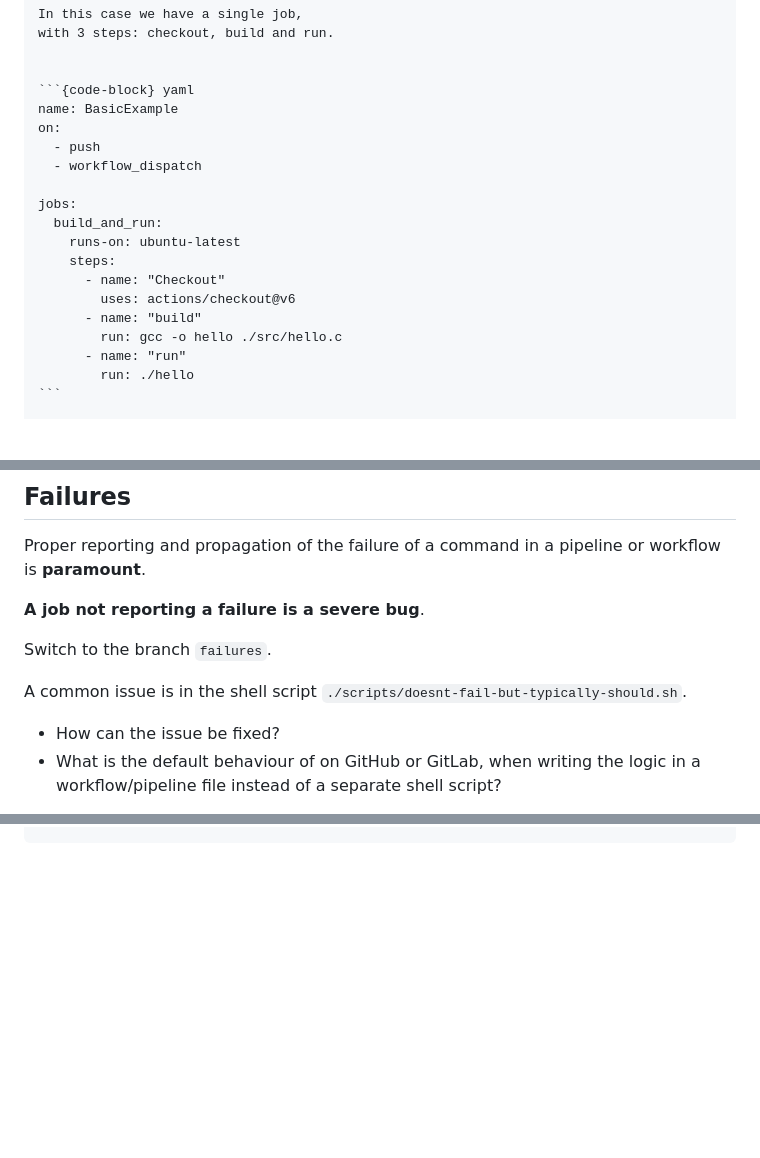
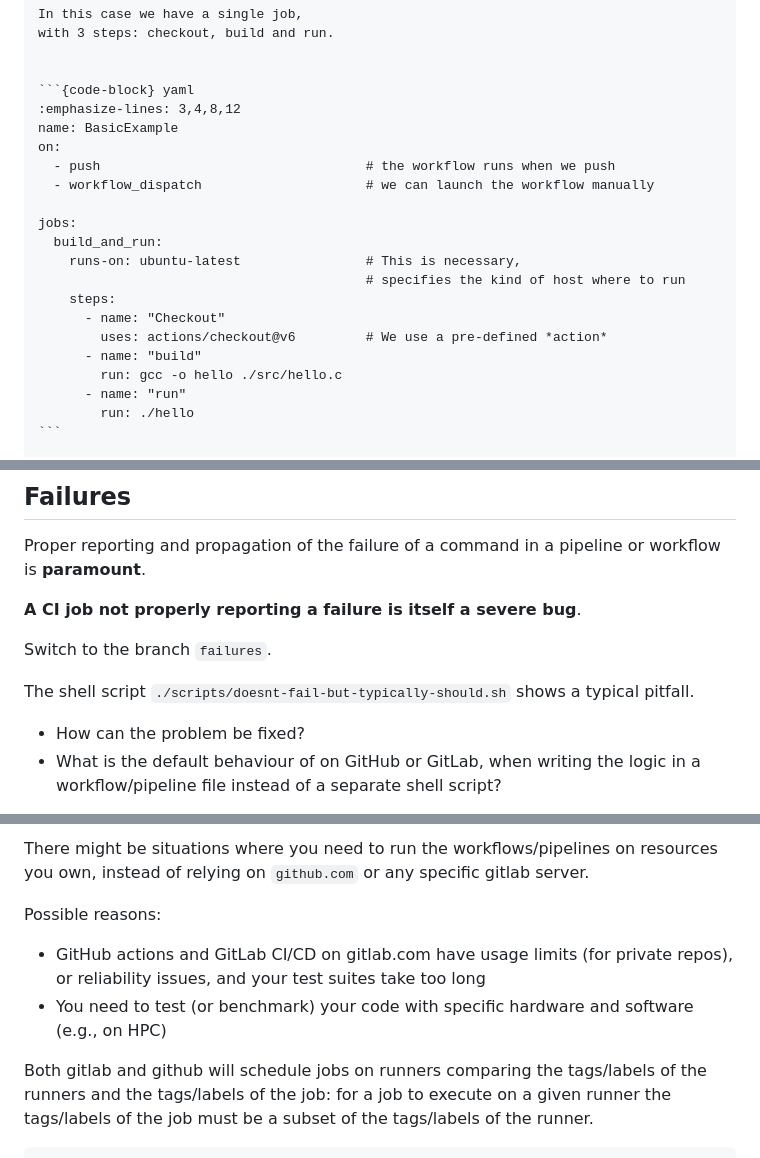
Before and after one commit to mmesiti/cr-best-practices-in-rse, a Markdown page: content/ci-misc.md, 3 parts joined by grey strips. GitHub-like rendering; blank space fills up the shorter version.

Commit message:
more content in ci-misc
still missing artifacs for github

````diff
--- a/content/ci-misc.md
+++ b/content/ci-misc.md
@@ -113,17 +125,19 @@ with 3 steps: checkout, build and run.
 
 
 ```{code-block} yaml
+:emphasize-lines: 3,4,8,12
 name: BasicExample
 on:
-  - push
-  - workflow_dispatch
+  - push                                  # the workflow runs when we push
+  - workflow_dispatch                     # we can launch the workflow manually
 
 jobs:
   build_and_run:
-    runs-on: ubuntu-latest
+    runs-on: ubuntu-latest                # This is necessary,
+                                          # specifies the kind of host where to run
     steps:
       - name: "Checkout"
-        uses: actions/checkout@v6
+        uses: actions/checkout@v6         # We use a pre-defined *action*
       - name: "build"
         run: gcc -o hello ./src/hello.c
       - name: "run"
@@ -161,14 +183,15 @@ doall:
 Proper reporting and propagation of the failure
 of a command in a pipeline or workflow is **paramount**.
 
-**A job not reporting a failure is a severe bug**.
+**A CI job not properly reporting a failure is itself a severe bug**.
 
 Switch to the branch `failures`.
 
-A common issue is in the shell script
-`./scripts/doesnt-fail-but-typically-should.sh`.
+The shell script
+`./scripts/doesnt-fail-but-typically-should.sh`
+shows a typical pitfall.
 
-- How can the issue be fixed?
+- How can the problem be fixed?
 - What is the default behaviour of on GitHub or GitLab,
   when writing the logic in a workflow/pipeline file
   instead of a separate shell script?
@@ -357,0 +421,20 @@ The [GitHub mirror][cx-examples-GH] and the [KIT GitLab mirror][cx-examples-KIT]
+There might be situations where you need
+to run the workflows/pipelines on resources you own,
+instead of relying on `github.com` or any specific gitlab server.
+
+Possible reasons:
+- GitHub actions and GitLab CI/CD on gitlab.com
+  have usage limits (for private repos),
+  or reliability issues,
+  and your test suites take too long
+- You need to test (or benchmark)
+  your code with specific hardware and software
+  (e.g., on HPC)
+
+Both gitlab and github will schedule jobs on runners
+comparing the tags/labels of the runners
+and the tags/labels of the job:
+for a job to execute on a given runner
+the tags/labels of the job must be a subset
+of the tags/labels of the runner.
+
````
Also changed, not shown: other parts of content/ci-misc.md (+134 -19 lines).
